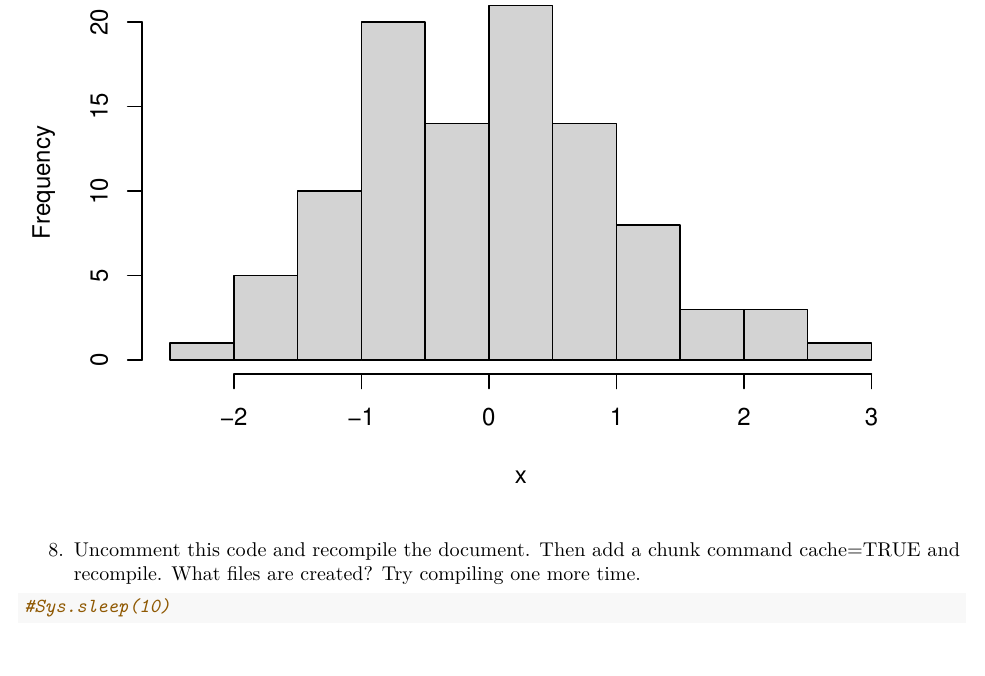
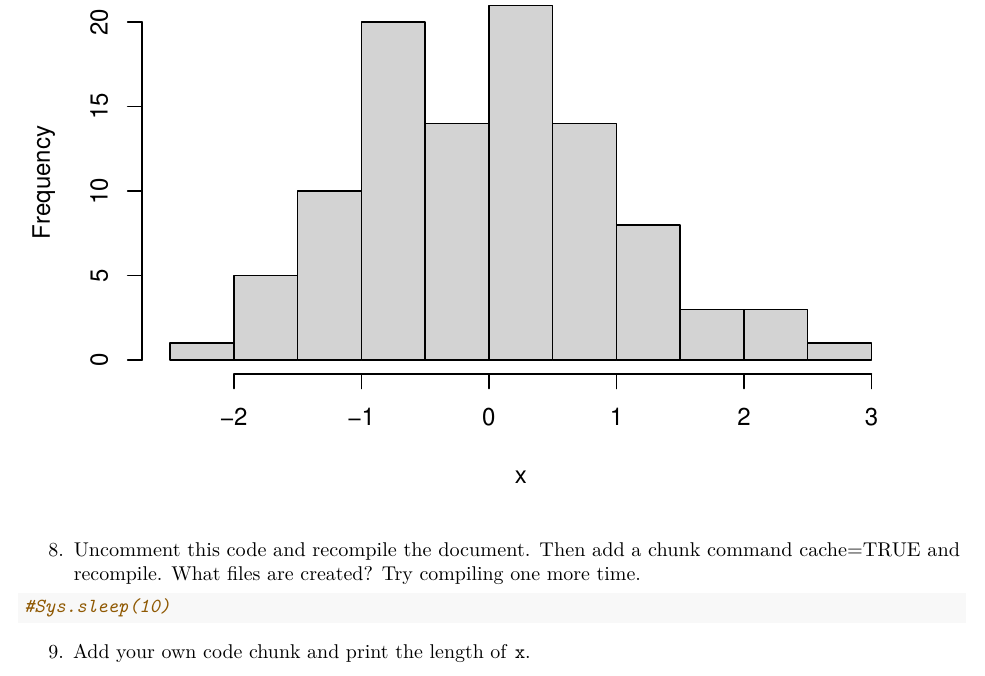
Before and after one commit to jminnier/berd_rmarkdown_project, an R Markdown document (report1.Rmd): part of page 4 of 4, cut so that both start at the same text. Rendered offline with R 4.5, knitr and Pandoc, then LaTeX, with nearby package versions; code that draws random numbers runs with fixed seeds of ours.

Commit message:
add more to report1

````diff
--- a/report1.Rmd
+++ b/report1.Rmd
@@ -67,3 +67,5 @@ hist(x)
 ```{r longtime}
 #Sys.sleep(10)
 ```
+
+9. Add your own code chunk and print the length of `x`.
````
